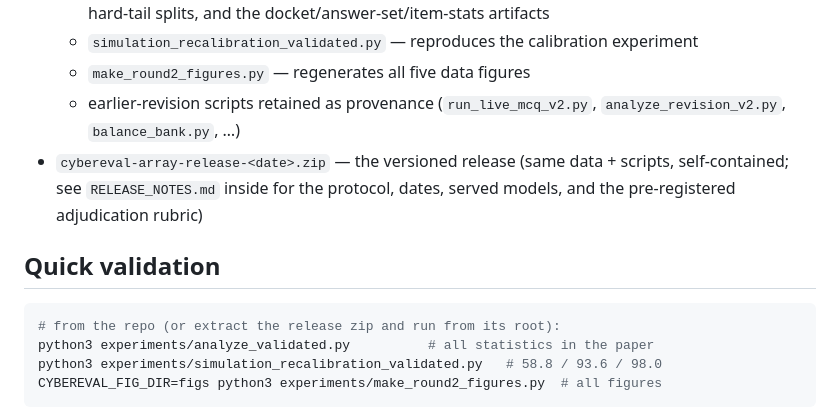
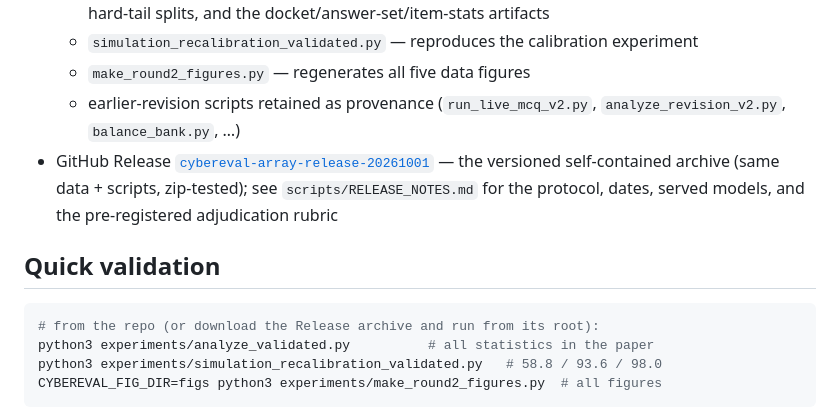
Before and after one commit to jayluxferro/cybereval, a Markdown page: README.md, the part around the change. Drawn GitHub-style.

Commit message:
Point README at the GitHub Release for the versioned archive

````diff
--- a/README.md
+++ b/README.md
@@ -14,12 +14,12 @@ Companion data-and-code repository for the paper *Measuring the Ceiling: Evidenc
   - `simulation_recalibration_validated.py` — reproduces the calibration experiment
   - `make_round2_figures.py` — regenerates all five data figures
   - earlier-revision scripts retained as provenance (`run_live_mcq_v2.py`, `analyze_revision_v2.py`, `balance_bank.py`, …)
-- `cybereval-array-release-<date>.zip` — the versioned release (same data + scripts, self-contained; see `RELEASE_NOTES.md` inside for the protocol, dates, served models, and the pre-registered adjudication rubric)
+- GitHub Release [`cybereval-array-release-20261001`](https://github.com/jayluxferro/cybereval/releases/tag/cybereval-array-release-20261001) — the versioned self-contained archive (same data + scripts, zip-tested); see `scripts/RELEASE_NOTES.md` for the protocol, dates, served models, and the pre-registered adjudication rubric
 
 ## Quick validation
 
 ```bash
-# from the repo (or extract the release zip and run from its root):
+# from the repo (or download the Release archive and run from its root):
 python3 experiments/analyze_validated.py          # all statistics in the paper
 python3 experiments/simulation_recalibration_validated.py   # 58.8 / 93.6 / 98.0
 CYBEREVAL_FIG_DIR=figs python3 experiments/make_round2_figures.py  # all figures
````
